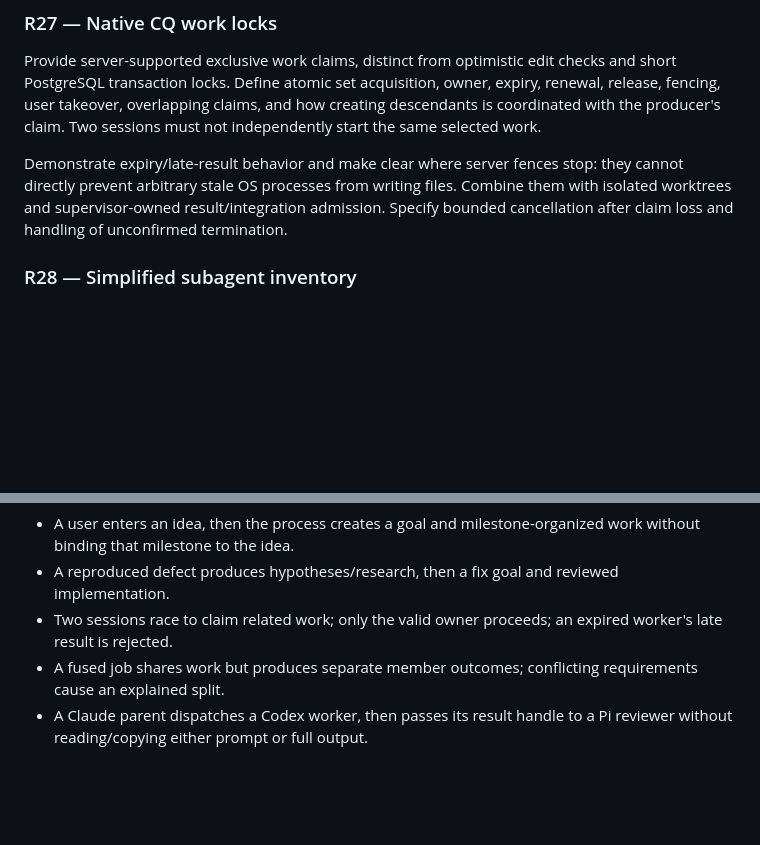
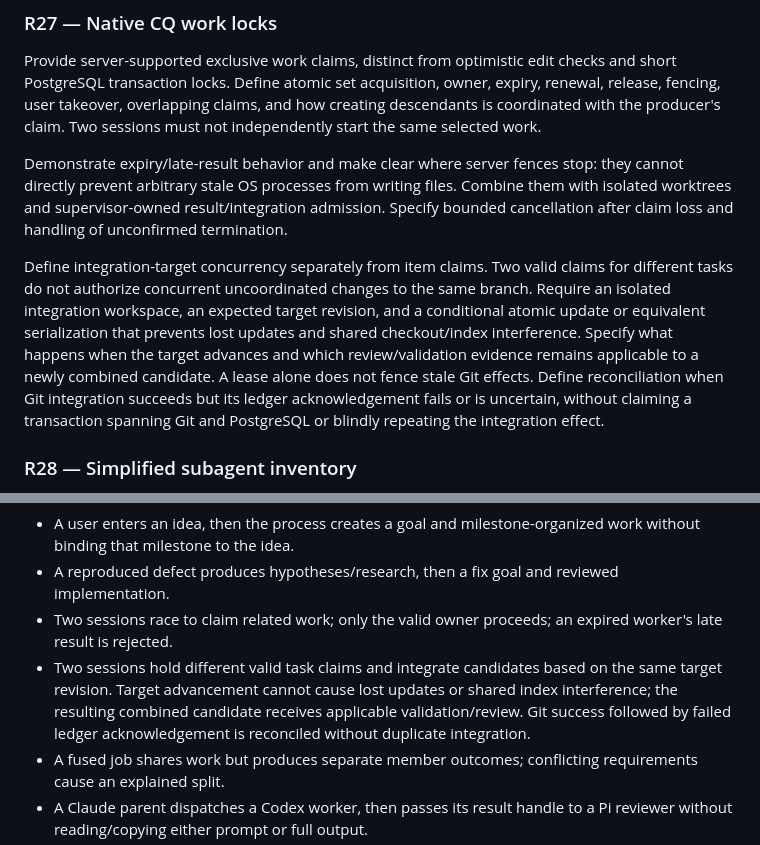
Before and after one commit to pshirshov/cq4, a Markdown page: docs/drafts/20260926-0957-cq-requirements-prompt.md, 2 parts joined by grey strips. Drawn GitHub-style; blank space fills up the shorter version.

```diff
--- a/docs/drafts/20260926-0957-cq-requirements-prompt.md
+++ b/docs/drafts/20260926-0957-cq-requirements-prompt.md
@@ -192,6 +192,8 @@ Provide server-supported exclusive work claims, distinct from optimistic edit ch
 
 Demonstrate expiry/late-result behavior and make clear where server fences stop: they cannot directly prevent arbitrary stale OS processes from writing files. Combine them with isolated worktrees and supervisor-owned result/integration admission. Specify bounded cancellation after claim loss and handling of unconfirmed termination.
 
+Define integration-target concurrency separately from item claims. Two valid claims for different tasks do not authorize concurrent uncoordinated changes to the same branch. Require an isolated integration workspace, an expected target revision, and a conditional atomic update or equivalent serialization that prevents lost updates and shared checkout/index interference. Specify what happens when the target advances and which review/validation evidence remains applicable to a newly combined candidate. A lease alone does not fence stale Git effects. Define reconciliation when Git integration succeeds but its ledger acknowledgement fails or is uncertain, without claiming a transaction spanning Git and PostgreSQL or blindly repeating the integration effect.
+
 ### R28 — Simplified subagent inventory
 
 Provide a complete required subagent list and old-to-new mapping. Start with four roles: **explorer, planner, worker, reviewer**, with small typed modes where required. Explorer gathers evidence; planner proposes a plan; worker implements/probes/resolves conflicts; reviewer reviews a plan/candidate or audits evidence. Preserve meaningful privilege differences and independent review.
@@ -231,6 +233,7 @@ The design must include at least these worked examples:
 - A user enters an idea, then the process creates a goal and milestone-organized work without binding that milestone to the idea.
 - A reproduced defect produces hypotheses/research, then a fix goal and reviewed implementation.
 - Two sessions race to claim related work; only the valid owner proceeds; an expired worker's late result is rejected.
+- Two sessions hold different valid task claims and integrate candidates based on the same target revision. Target advancement cannot cause lost updates or shared index interference; the resulting combined candidate receives applicable validation/review. Git success followed by failed ledger acknowledgement is reconciled without duplicate integration.
 - A fused job shares work but produces separate member outcomes; conflicting requirements cause an explained split.
 - A Claude parent dispatches a Codex worker, then passes its result handle to a Pi reviewer without reading/copying either prompt or full output.
 - A child emits a result but never exits, or a nested process keeps stdout open; bounded supervision reports the right outcome while the parent stays responsive.
```
Also changed, not shown: docs/drafts/20260926-0957-cq-design-brief.md (+4 -0 lines).
